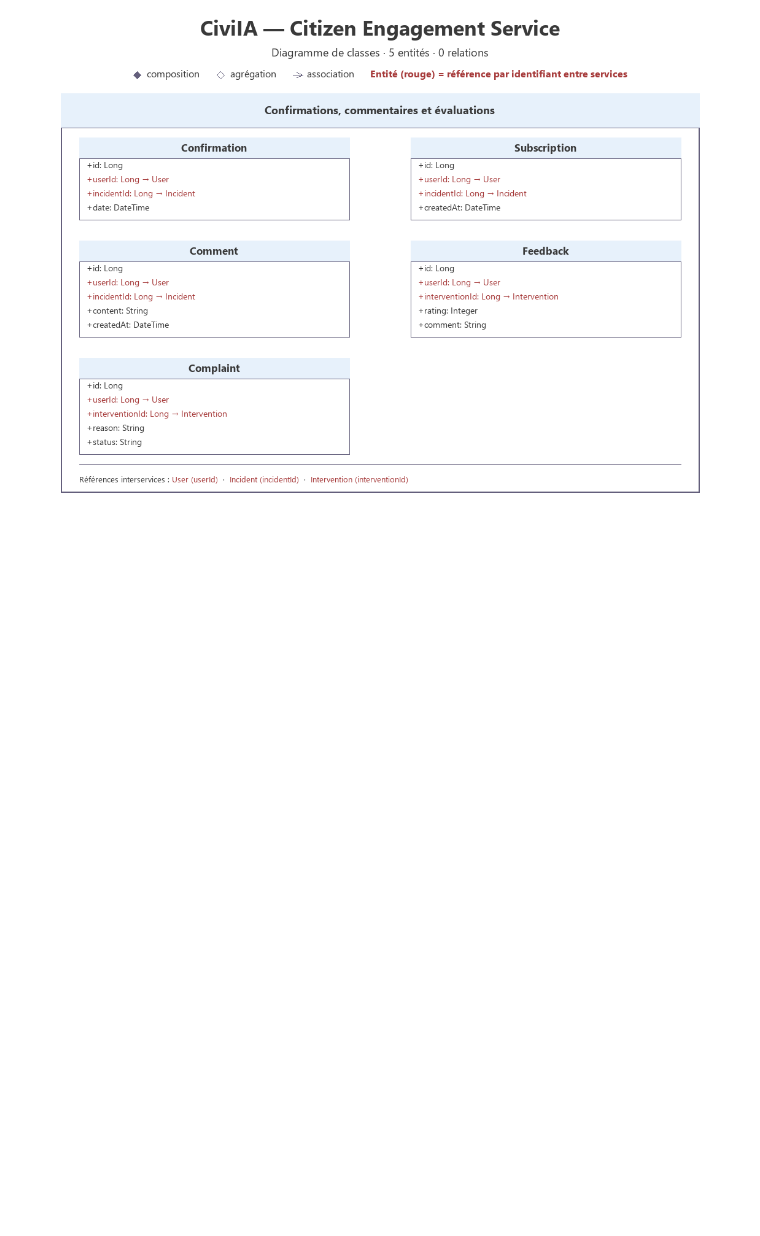
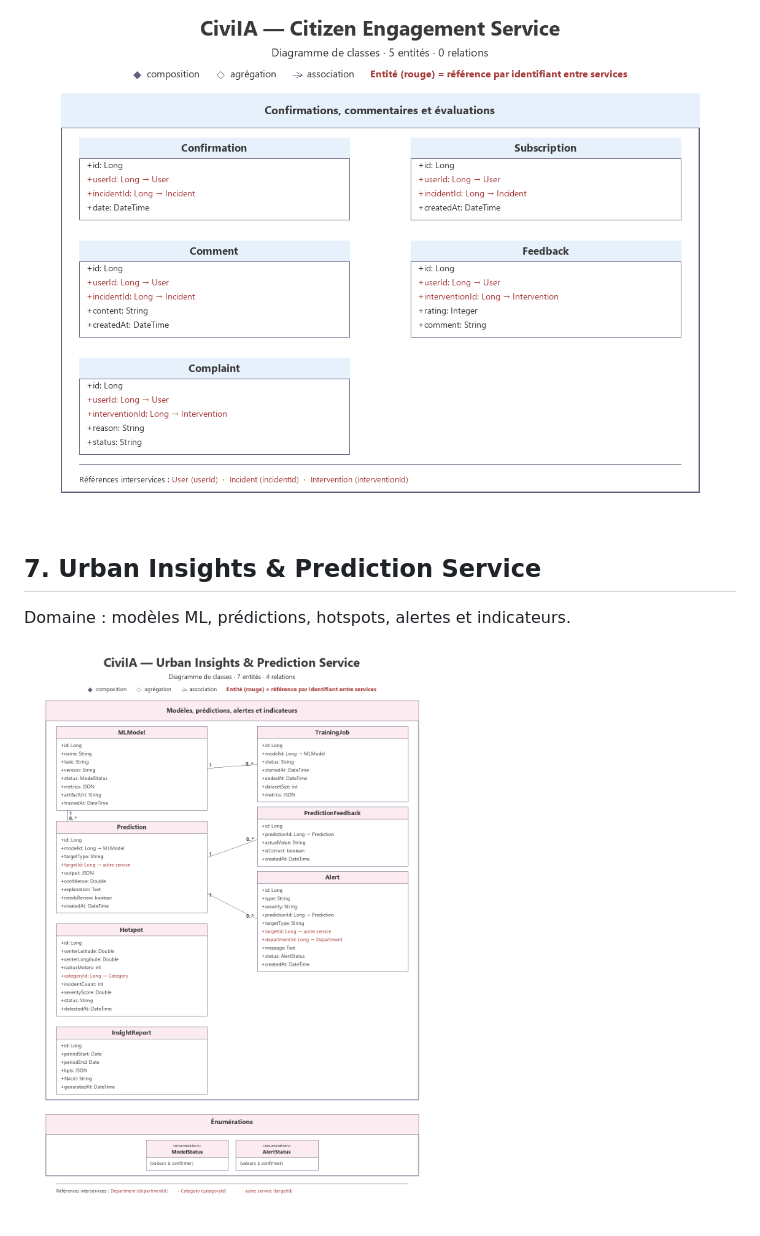
Before and after one commit to arfaoui-zeineb/CiviIA, a Markdown page: Documentation/Diagrams/README.md, the part around one of its changes. Rendered like a GitHub page; pictures changed too: Documentation/Diagrams/class-diagram-urban-insights-prediction-service.png (added); blank space fills up the shorter version.

```diff
--- a/Documentation/Diagrams/README.md
+++ b/Documentation/Diagrams/README.md
@@ -65,3 +66,9 @@ Domaine : planification, affectations et travaux.
 Domaine : confirmations, commentaires et évaluations.
 
 ![Citizen Engagement Service](class-diagram-citizen-engagement-service.png)
+
+## 7. Urban Insights & Prediction Service
+
+Domaine : modèles ML, prédictions, hotspots, alertes et indicateurs.
+
+![Urban Insights & Prediction Service](class-diagram-urban-insights-prediction-service.png)
```
Also changed, not shown: other parts of Documentation/Diagrams/README.md (+4 -3 lines), Backend/urban-insights-prediction-service/README.md (added, +215 -0 lines), Documentation/KANBAN.md (+9 -2 lines), README.md (+5 -4 lines), Documentation/Diagrams/class-diagram-global.png, 11 other files.
